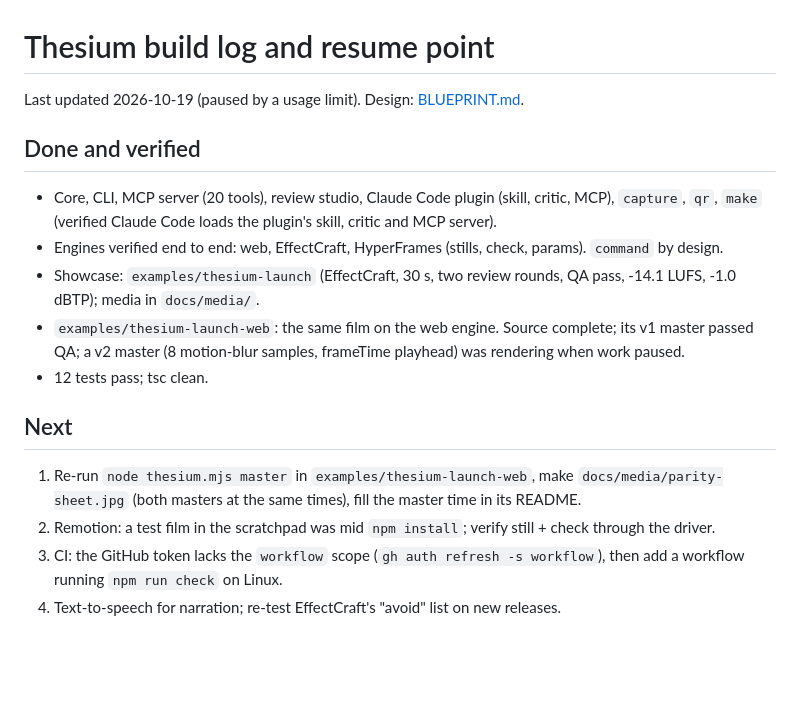
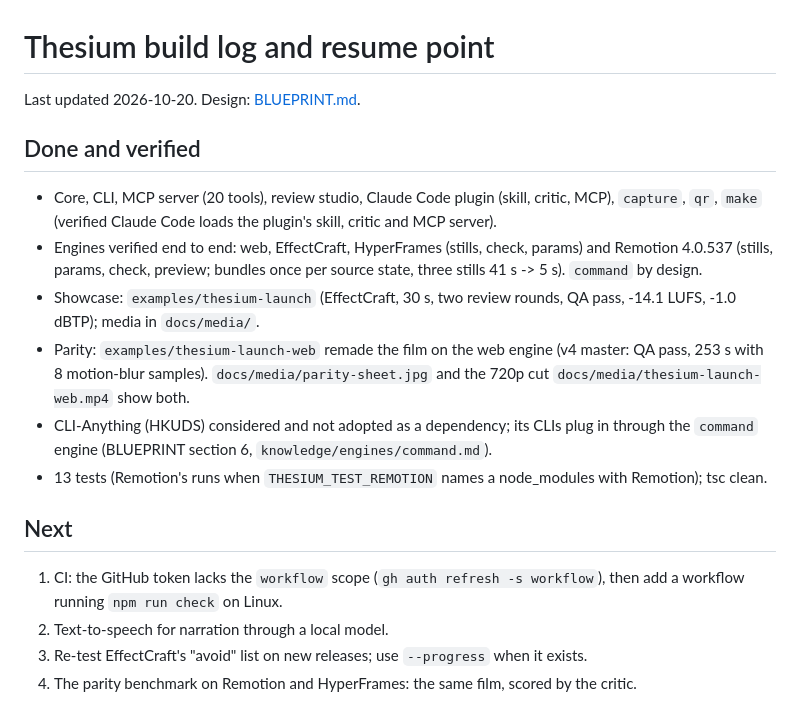
Before and after one commit to GrimNej/Thesium, a Markdown page: docs/PROGRESS.md, the part around the change. Rendered like a GitHub page; blank space fills up the shorter version.

```diff
--- a/docs/PROGRESS.md
+++ b/docs/PROGRESS.md
@@ -1,21 +1,26 @@
 # Thesium build log and resume point
 
-Last updated 2026-10-19 (paused by a usage limit). Design: [BLUEPRINT.md](BLUEPRINT.md).
+Last updated 2026-10-20. Design: [BLUEPRINT.md](BLUEPRINT.md).
 
 ## Done and verified
 - Core, CLI, MCP server (20 tools), review studio, Claude Code plugin (skill, critic, MCP),
   `capture`, `qr`, `make` (verified Claude Code loads the plugin's skill, critic and MCP server).
-- Engines verified end to end: web, EffectCraft, HyperFrames (stills, check, params). `command` by design.
+- Engines verified end to end: web, EffectCraft, HyperFrames (stills, check, params) and Remotion
+  4.0.537 (stills, params, check, preview; bundles once per source state, three stills 41 s -> 5 s).
+  `command` by design.
 - Showcase: `examples/thesium-launch` (EffectCraft, 30 s, two review rounds, QA pass, -14.1 LUFS,
   -1.0 dBTP); media in `docs/media/`.
-- `examples/thesium-launch-web`: the same film on the web engine. Source complete; its v1 master
-  passed QA; a v2 master (8 motion-blur samples, frameTime playhead) was rendering when work paused.
-- 12 tests pass; tsc clean.
+- Parity: `examples/thesium-launch-web` remade the film on the web engine (v4 master: QA pass,
+  253 s with 8 motion-blur samples). `docs/media/parity-sheet.jpg` and the 720p cut
+  `docs/media/thesium-launch-web.mp4` show both.
+- CLI-Anything (HKUDS) considered and not adopted as a dependency; its CLIs plug in through the
+  `command` engine (BLUEPRINT section 6, `knowledge/engines/command.md`).
+- 13 tests (Remotion's runs when `THESIUM_TEST_REMOTION` names a node_modules with Remotion);
+  tsc clean.
 
 ## Next
-1. Re-run `node thesium.mjs master` in `examples/thesium-launch-web`, make `docs/media/parity-sheet.jpg`
-   (both masters at the same times), fill the master time in its README.
-2. Remotion: a test film in the scratchpad was mid `npm install`; verify still + check through the driver.
-3. CI: the GitHub token lacks the `workflow` scope (`gh auth refresh -s workflow`), then add a workflow
-   running `npm run check` on Linux.
-4. Text-to-speech for narration; re-test EffectCraft's "avoid" list on new releases.
+1. CI: the GitHub token lacks the `workflow` scope (`gh auth refresh -s workflow`), then add a
+   workflow running `npm run check` on Linux.
+2. Text-to-speech for narration through a local model.
+3. Re-test EffectCraft's "avoid" list on new releases; use `--progress` when it exists.
+4. The parity benchmark on Remotion and HyperFrames: the same film, scored by the critic.
```
Also changed, not shown: README.md (+6 -1 lines), examples/thesium-launch-web/README.md (+19 -2 lines), docs/media/parity-sheet.jpg (added), 2 other files.
